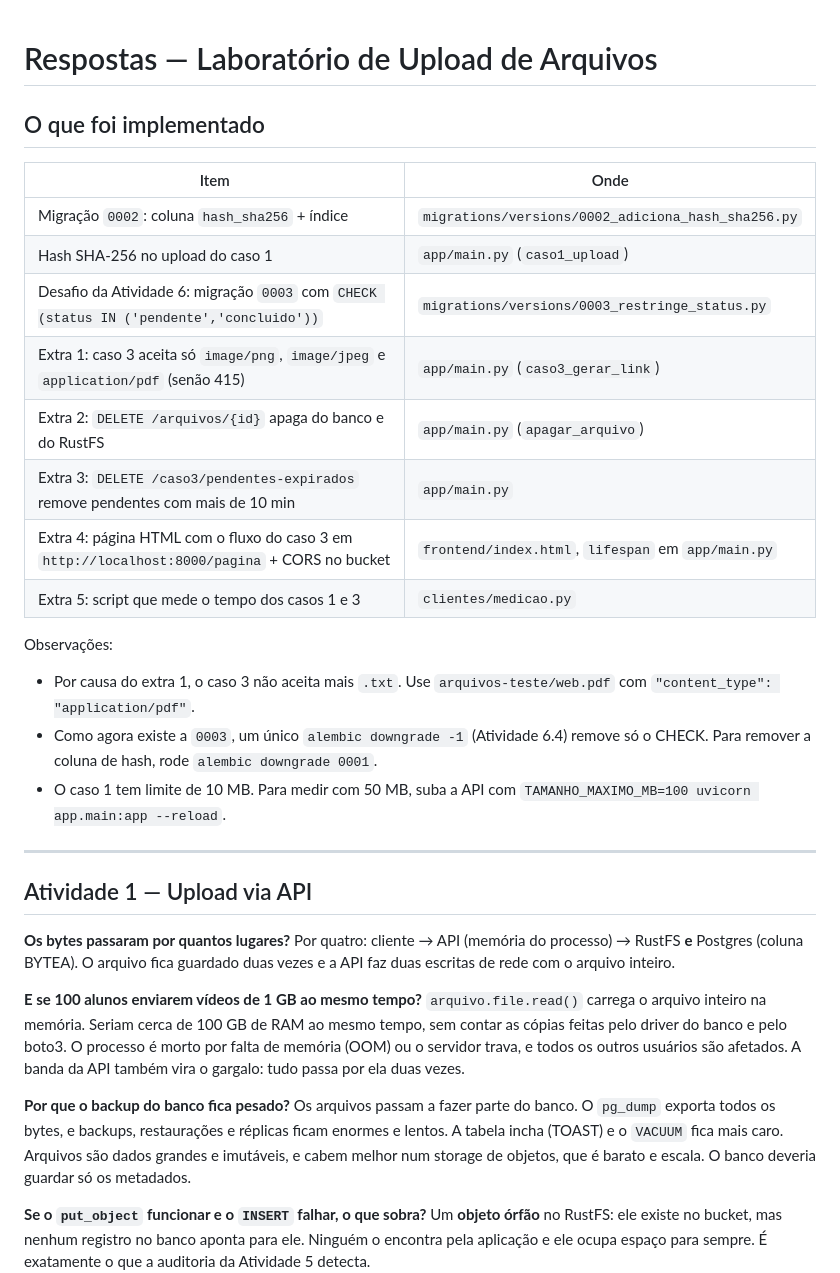
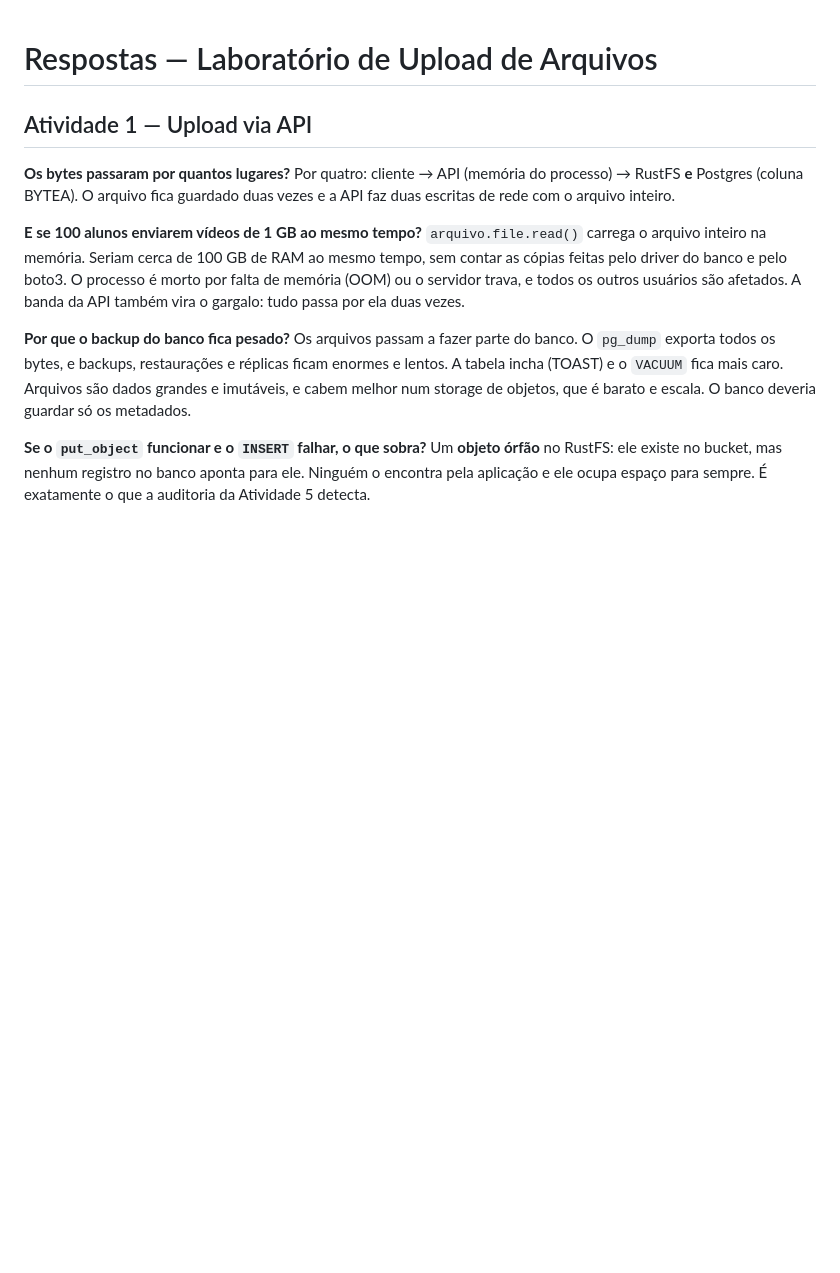
Before and after one commit to vitorborgesz/laboratorio, a Markdown page: laboratorio/RESPOSTAS.md, the part around the change. GitHub-like rendering; blank space fills up the shorter version.

```diff
--- a/laboratorio/RESPOSTAS.md
+++ b/laboratorio/RESPOSTAS.md
@@ -1,24 +1,4 @@
 # Respostas — Laboratório de Upload de Arquivos
-
-## O que foi implementado
-
-| Item | Onde |
-|---|---|
-| Migração `0002`: coluna `hash_sha256` + índice | `migrations/versions/0002_adiciona_hash_sha256.py` |
-| Hash SHA-256 no upload do caso 1 | `app/main.py` (`caso1_upload`) |
-| Desafio da Atividade 6: migração `0003` com `CHECK (status IN ('pendente','concluido'))` | `migrations/versions/0003_restringe_status.py` |
-| Extra 1: caso 3 aceita só `image/png`, `image/jpeg` e `application/pdf` (senão 415) | `app/main.py` (`caso3_gerar_link`) |
-| Extra 2: `DELETE /arquivos/{id}` apaga do banco e do RustFS | `app/main.py` (`apagar_arquivo`) |
-| Extra 3: `DELETE /caso3/pendentes-expirados` remove pendentes com mais de 10 min | `app/main.py` |
-| Extra 4: página HTML com o fluxo do caso 3 em `http://localhost:8000/pagina` + CORS no bucket | `frontend/index.html`, `lifespan` em `app/main.py` |
-| Extra 5: script que mede o tempo dos casos 1 e 3 | `clientes/medicao.py` |
-
-Observações:
-- Por causa do extra 1, o caso 3 não aceita mais `.txt`. Use `arquivos-teste/web.pdf` com `"content_type": "application/pdf"`.
-- Como agora existe a `0003`, um único `alembic downgrade -1` (Atividade 6.4) remove só o CHECK. Para remover a coluna de hash, rode `alembic downgrade 0001`.
-- O caso 1 tem limite de 10 MB. Para medir com 50 MB, suba a API com `TAMANHO_MAXIMO_MB=100 uvicorn app.main:app --reload`.
-
----
 
 ## Atividade 1 — Upload via API
 
```
